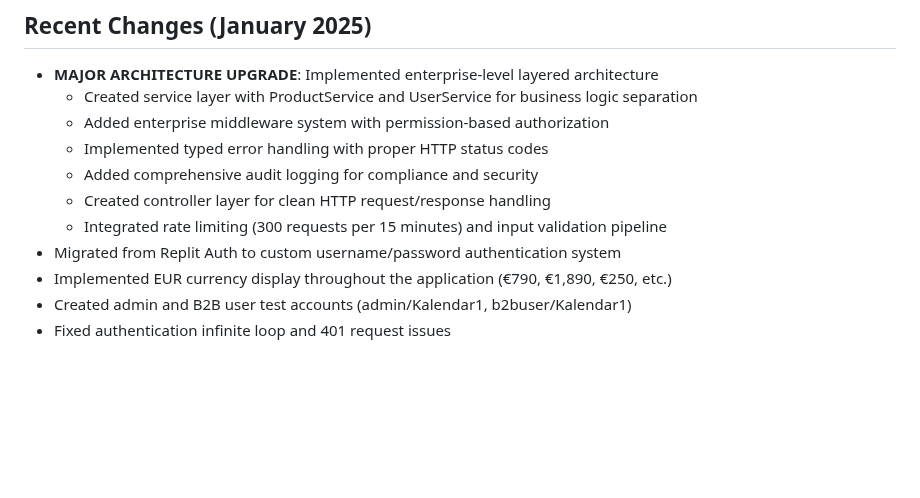
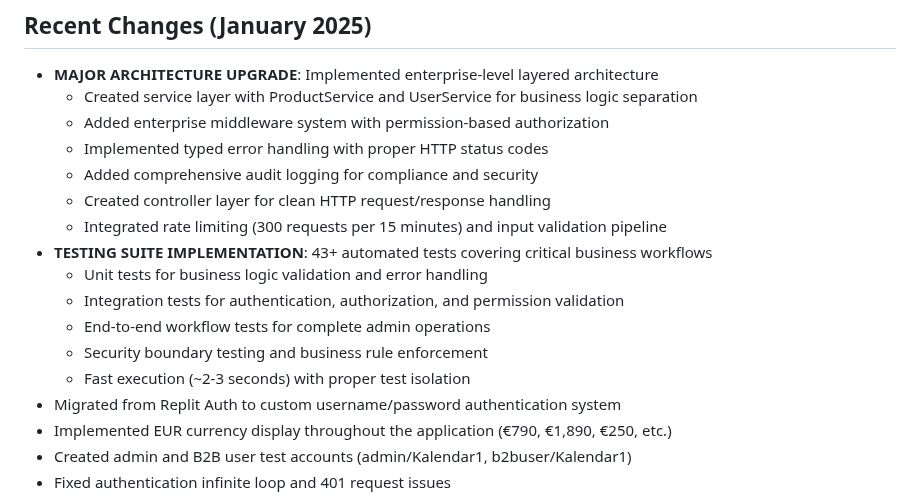
Before and after one commit to JoeLogavina/METENZI-B2B, a Markdown page: replit.md, the part around the change. GitHub-like rendering; blank space fills up the shorter version.

```diff
--- a/replit.md
+++ b/replit.md
@@ -12,6 +12,12 @@ This is a full-stack B2B software license management platform built with React,
   - Added comprehensive audit logging for compliance and security
   - Created controller layer for clean HTTP request/response handling
   - Integrated rate limiting (300 requests per 15 minutes) and input validation pipeline
+- **TESTING SUITE IMPLEMENTATION**: 43+ automated tests covering critical business workflows
+  - Unit tests for business logic validation and error handling
+  - Integration tests for authentication, authorization, and permission validation
+  - End-to-end workflow tests for complete admin operations
+  - Security boundary testing and business rule enforcement
+  - Fast execution (~2-3 seconds) with proper test isolation
 - Migrated from Replit Auth to custom username/password authentication system
 - Implemented EUR currency display throughout the application (€790, €1,890, €250, etc.)
 - Created admin and B2B user test accounts (admin/Kalendar1, b2buser/Kalendar1)
```
Also changed, not shown: CURRENT_ENTERPRISE_ASSESSMENT.md (added, +244 -0 lines).
